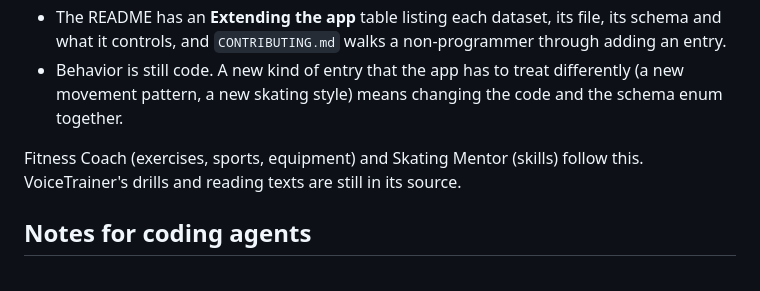
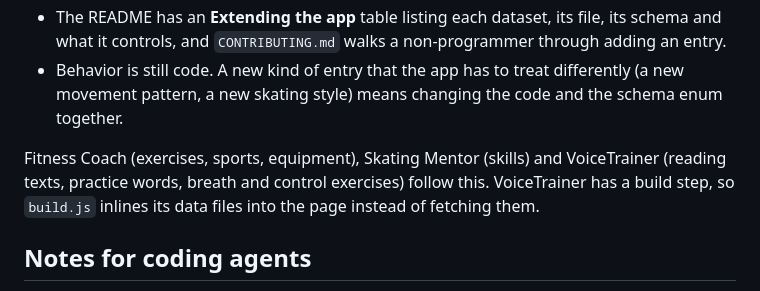
Before and after one commit to petravanta/general, a Markdown page: STANDARDS.md, the part around the change. Rendered like a GitHub page.

Commit message:
Note VoiceTrainer's data files in STANDARDS.md
Co-Authored-By: Claude Opus 5.5 (1M context) <noreply@anthropic.com>
Claude-Session: https://claude.ai/code/session_01QsGh8pUqARce9ji3Bzvakg

```diff
--- a/STANDARDS.md
+++ b/STANDARDS.md
@@ -58,7 +58,7 @@ Content that people might want to review or add to (exercises, sports, equipment
 - The README has an **Extending the app** table listing each dataset, its file, its schema and what it controls, and `CONTRIBUTING.md` walks a non-programmer through adding an entry.
 - Behavior is still code. A new kind of entry that the app has to treat differently (a new movement pattern, a new skating style) means changing the code and the schema enum together.
 
-Fitness Coach (exercises, sports, equipment) and Skating Mentor (skills) follow this. VoiceTrainer's drills and reading texts are still in its source.
+Fitness Coach (exercises, sports, equipment), Skating Mentor (skills) and VoiceTrainer (reading texts, practice words, breath and control exercises) follow this. VoiceTrainer has a build step, so `build.js` inlines its data files into the page instead of fetching them.
 
 ## Notes for coding agents
 
```
